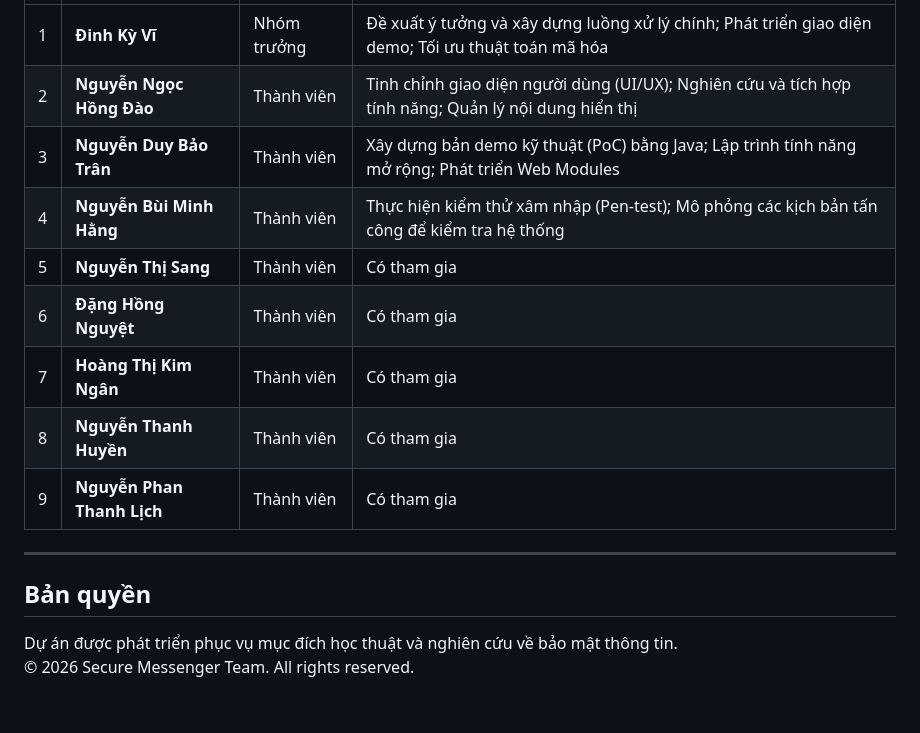
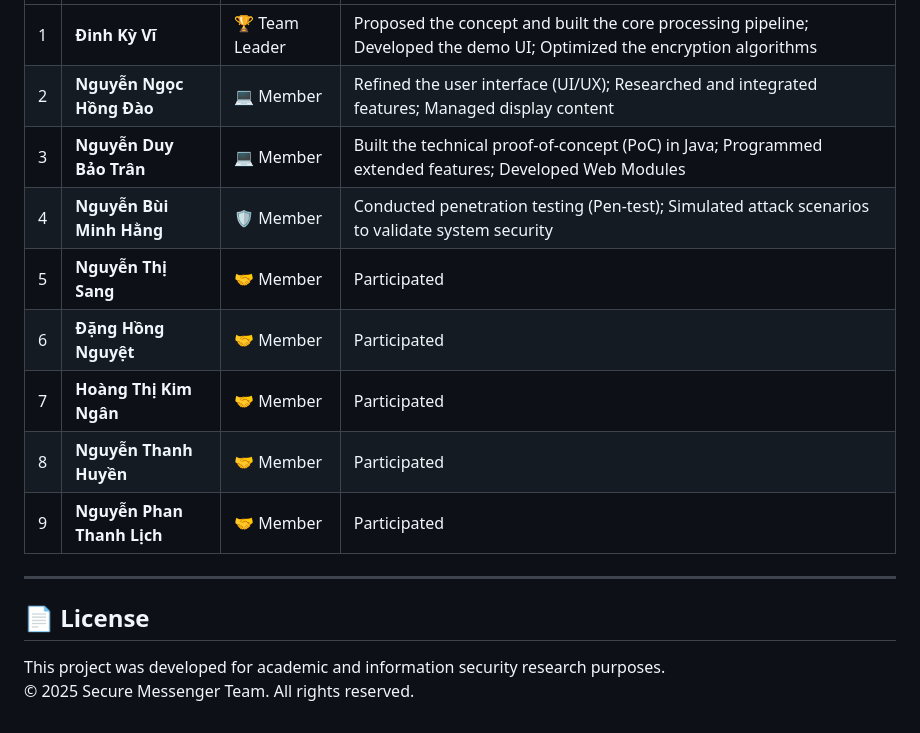
Before and after one commit to Hongdao-nn/Portfolio-Projects, a Markdown page: Secure-Messenger-Project/README.md, the part around one of its changes. GitHub-like rendering.

```diff
--- a/Secure-Messenger-Project/README.md
+++ b/Secure-Messenger-Project/README.md
@@ -88,17 +130,17 @@ secure-messenger/
 |---|---|---|---|
-| 1 | **Đinh Kỳ Vĩ** | Nhóm trưởng | Đề xuất ý tưởng và xây dựng luồng xử lý chính; Phát triển giao diện demo; Tối ưu thuật toán mã hóa |
-| 2 | **Nguyễn Ngọc Hồng Đào** | Thành viên | Tinh chỉnh giao diện người dùng (UI/UX); Nghiên cứu và tích hợp tính năng; Quản lý nội dung hiển thị |
-| 3 | **Nguyễn Duy Bảo Trân** | Thành viên | Xây dựng bản demo kỹ thuật (PoC) bằng Java; Lập trình tính năng mở rộng; Phát triển Web Modules |
-| 4 | **Nguyễn Bùi Minh Hằng** | Thành viên | Thực hiện kiểm thử xâm nhập (Pen-test); Mô phỏng các kịch bản tấn công để kiểm tra hệ thống |
-| 5 | **Nguyễn Thị Sang** | Thành viên | Có tham gia |
-| 6 | **Đặng Hồng Nguyệt** | Thành viên | Có tham gia |
-| 7 | **Hoàng Thị Kim Ngân** | Thành viên | Có tham gia |
-| 8 | **Nguyễn Thanh Huyền** | Thành viên | Có tham gia |
-| 9 | **Nguyễn Phan Thanh Lịch** | Thành viên | Có tham gia |
+| 1 | **Đinh Kỳ Vĩ** | 🏆 Team Leader | Proposed the concept and built the core processing pipeline; Developed the demo UI; Optimized the encryption algorithms |
+| 2 | **Nguyễn Ngọc Hồng Đào** | 💻 Member | Refined the user interface (UI/UX); Researched and integrated features; Managed display content |
+| 3 | **Nguyễn Duy Bảo Trân** | 💻 Member | Built the technical proof-of-concept (PoC) in Java; Programmed extended features; Developed Web Modules |
+| 4 | **Nguyễn Bùi Minh Hằng** | 🛡️ Member | Conducted penetration testing (Pen-test); Simulated attack scenarios to validate system security |
+| 5 | **Nguyễn Thị Sang** | 🤝 Member | Participated |
+| 6 | **Đặng Hồng Nguyệt** | 🤝 Member | Participated |
+| 7 | **Hoàng Thị Kim Ngân** | 🤝 Member | Participated |
+| 8 | **Nguyễn Thanh Huyền** | 🤝 Member | Participated |
+| 9 | **Nguyễn Phan Thanh Lịch** | 🤝 Member | Participated |
 
 ---
 
-## Bản quyền
+## 📄 License
 
-Dự án được phát triển phục vụ mục đích học thuật và nghiên cứu về bảo mật thông tin.
-© 2026 Secure Messenger Team. All rights reserved.
+This project was developed for academic and information security research purposes.
+© 2025 Secure Messenger Team. All rights reserved.
```
Also changed, not shown: other parts of Secure-Messenger-Project/README.md (+88 -46 lines).
